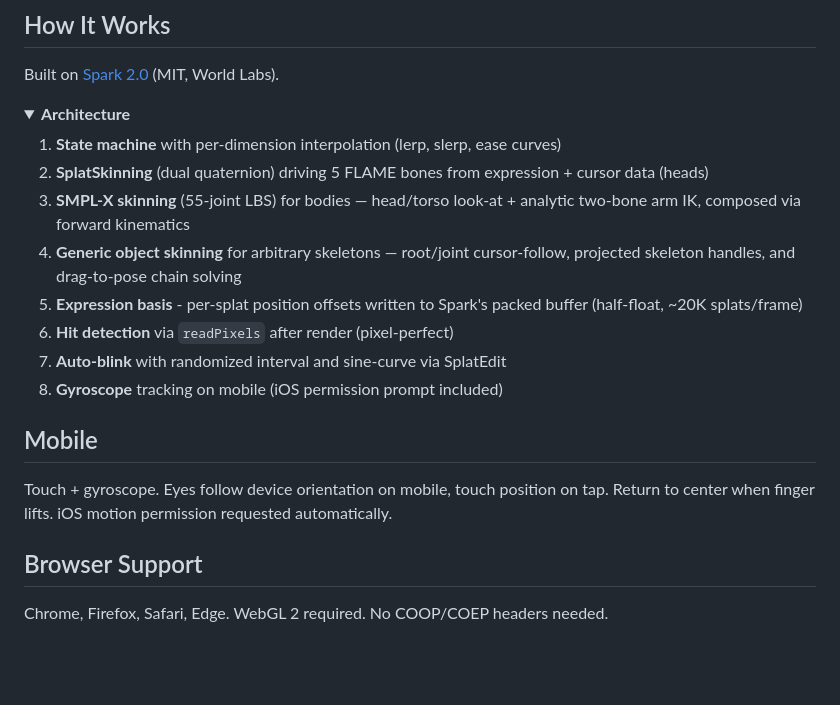
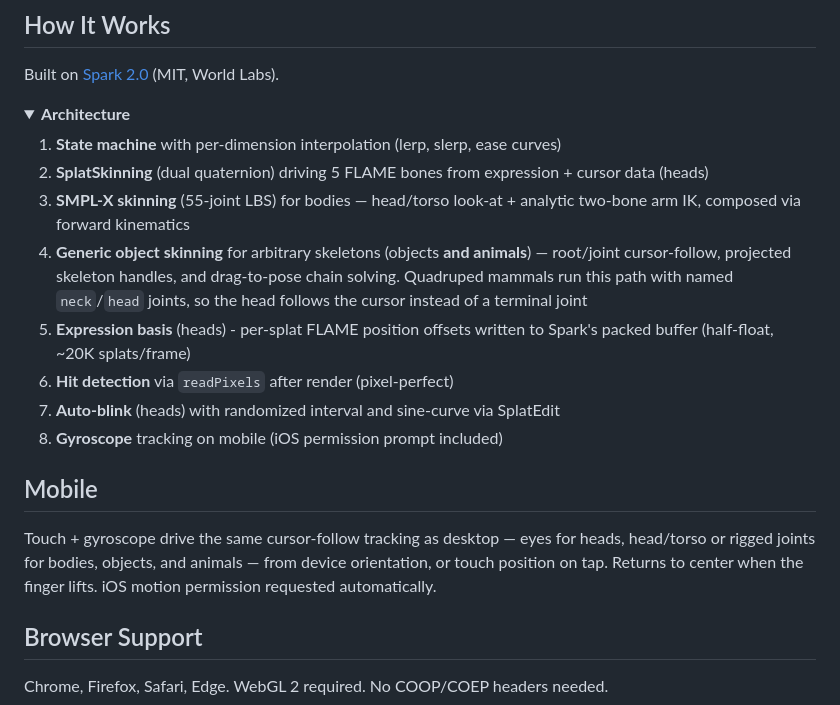
Before and after one commit to affromero/splattie-widget, a Markdown page: README.md, the part around the change. Rendered like a GitHub page; folded sections open; blank space fills up the shorter version.

Commit message:
docs: de-head-center How It Works + Mobile
The architecture list covered heads/bodies/objects but never animals, and the
head-only items (FLAME expression basis, auto-blink) and the Mobile section
('eyes follow') read as if the whole widget were head-centric. Add quadruped
mammals to the object-skinning path, label the head-only stages, and generalize
mobile tracking to all asset types.

```diff
--- a/README.md
+++ b/README.md
@@ -295,16 +295,16 @@ Built on [Spark 2.0](https://github.com/sparkjsdev/spark) (MIT, World Labs).
 1. **State machine** with per-dimension interpolation (lerp, slerp, ease curves)
 2. **SplatSkinning** (dual quaternion) driving 5 FLAME bones from expression + cursor data (heads)
 3. **SMPL-X skinning** (55-joint LBS) for bodies — head/torso look-at + analytic two-bone arm IK, composed via forward kinematics
-4. **Generic object skinning** for arbitrary skeletons — root/joint cursor-follow, projected skeleton handles, and drag-to-pose chain solving
-5. **Expression basis** - per-splat position offsets written to Spark's packed buffer (half-float, ~20K splats/frame)
+4. **Generic object skinning** for arbitrary skeletons (objects **and animals**) — root/joint cursor-follow, projected skeleton handles, and drag-to-pose chain solving. Quadruped mammals run this path with named `neck`/`head` joints, so the head follows the cursor instead of a terminal joint
+5. **Expression basis** (heads) - per-splat FLAME position offsets written to Spark's packed buffer (half-float, ~20K splats/frame)
 6. **Hit detection** via `readPixels` after render (pixel-perfect)
-7. **Auto-blink** with randomized interval and sine-curve via SplatEdit
+7. **Auto-blink** (heads) with randomized interval and sine-curve via SplatEdit
 8. **Gyroscope** tracking on mobile (iOS permission prompt included)
 </details>
 
 ## Mobile
 
-Touch + gyroscope. Eyes follow device orientation on mobile, touch position on tap. Return to center when finger lifts. iOS motion permission requested automatically.
+Touch + gyroscope drive the same cursor-follow tracking as desktop — eyes for heads, head/torso or rigged joints for bodies, objects, and animals — from device orientation, or touch position on tap. Returns to center when the finger lifts. iOS motion permission requested automatically.
 
 ## Browser Support
 
```
